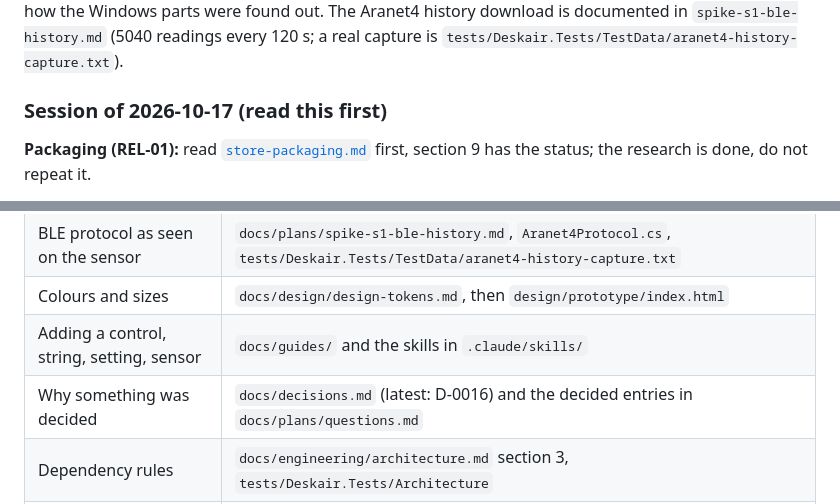
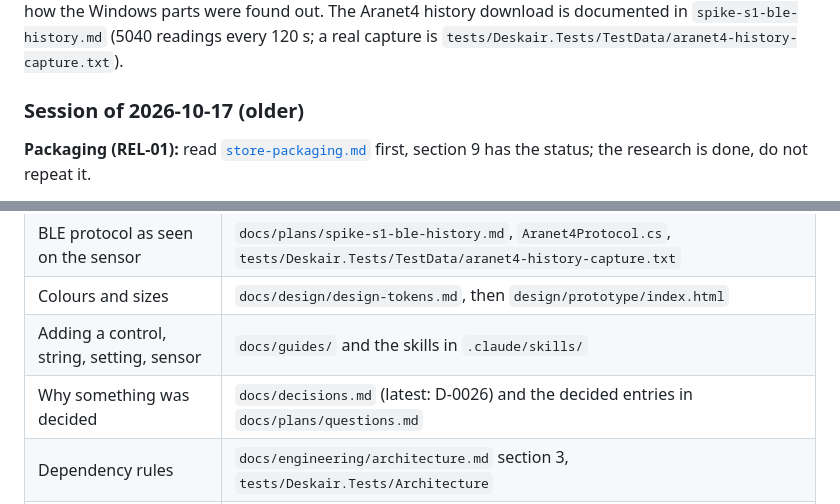
Before and after one commit to romanshevchuk/deskair-aranet4, a Markdown page: docs/plans/handoff.md, 2 parts joined by grey strips. Drawn GitHub-style.

```diff
--- a/docs/plans/handoff.md
+++ b/docs/plans/handoff.md
@@ -56,7 +92,7 @@ The owner's sensor is an Aranet4 `0A0B3`, address `C3DEC8FCC7C6`, Bluetooth is o
 
 The per-feature rules and what was and was not verified are in the decided Q entries of `docs/plans/questions.md` (tray Q37, flyout Q38, single instance Q39, resume Q40, toasts Q41, snooze Q42, Do Not Disturb Q43, reconnect Q44, try again Q45, sleep Q46, prototype alignment Q47, title bar Q14, offline Q31, stats Q36). The spike notes (`spike-s1` to `spike-s5`, `research-do-not-disturb.md`) record how the Windows parts were found out. The Aranet4 history download is documented in `spike-s1-ble-history.md` (5040 readings every 120 s; a real capture is `tests/Deskair.Tests/TestData/aranet4-history-capture.txt`).
 
-### Session of 2026-10-17 (read this first)
+### Session of 2026-10-17 (older)
 
 **Packaging (REL-01):** read [`store-packaging.md`](store-packaging.md) first, section 9 has the status; the research is done, do not repeat it.
 
@@ -124,7 +160,7 @@ Q7 (read the date order from the export header; flag the repeated autumn hour),
 | BLE protocol as seen on the sensor | `docs/plans/spike-s1-ble-history.md`, `Aranet4Protocol.cs`, `tests/Deskair.Tests/TestData/aranet4-history-capture.txt` |
 | Colours and sizes | `docs/design/design-tokens.md`, then `design/prototype/index.html` |
 | Adding a control, string, setting, sensor | `docs/guides/` and the skills in `.claude/skills/` |
-| Why something was decided | `docs/decisions.md` (latest: D-0016) and the decided entries in `docs/plans/questions.md` |
+| Why something was decided | `docs/decisions.md` (latest: D-0026) and the decided entries in `docs/plans/questions.md` |
 | Dependency rules | `docs/engineering/architecture.md` section 3, `tests/Deskair.Tests/Architecture` |
 | Startup and wiring | `src/Deskair.App/Composition/` (`AppServicesStarter`, `StartupSequence`, `ServiceRegistration`, `SettingsApplier`, `AppOptions`) |
 | Test helpers | `tests/Deskair.Tests/Fakes/` (`FakeClock`, `FakeAranet4Connection`, `FakeBleScanner`, `Aranet4TestData`, `ThreadSafeLog`, `ListProgress`, `Wait`) |
```
Also changed, not shown: other parts of docs/plans/handoff.md (+38 -2 lines), docs/plans/store-packaging.md (+3 -1 lines).
